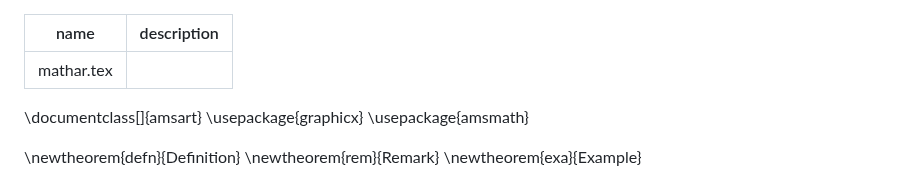
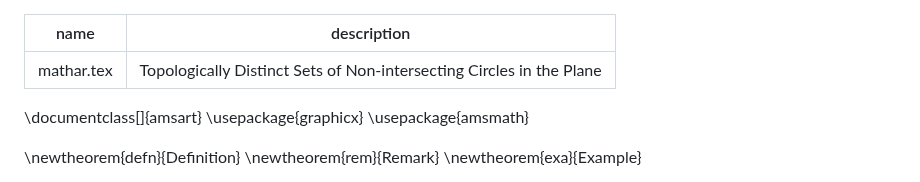
Before and after one commit to Cosmic-Construction/topcyc81, a Markdown page: .github/agents/mathar.tex.md, the part around the change. GitHub-like rendering.

Commit message:
Update description for mathar.tex document

```diff
--- a/.github/agents/mathar.tex.md
+++ b/.github/agents/mathar.tex.md
@@ -1,6 +1,6 @@
 ---
 name: "mathar.tex"
-description: ""
+description: "Topologically Distinct Sets of Non-intersecting Circles in the Plane"
 ---
 
 \documentclass[]{amsart}
```
